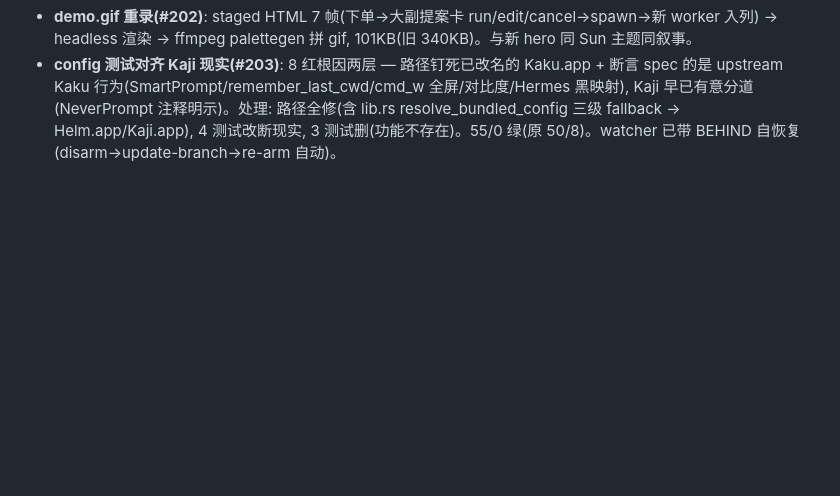
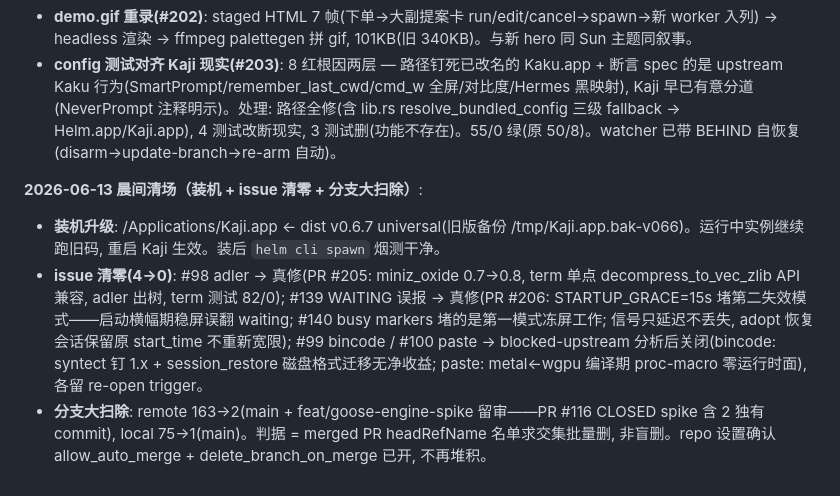
Before and after one commit to interesting-vibe-coding/helm, a Markdown page: docs/PROGRESS.md, the part around the change. GitHub-like rendering; blank space fills up the shorter version.

Commit message:
docs: progress — morning cleanup (install, issues to zero, branch sweep) (#207)

```diff
--- a/docs/PROGRESS.md
+++ b/docs/PROGRESS.md
@@ -224,3 +224,8 @@ fleet + 共享 memory/skills**.
 - demo.gif 仍旧设计, 待重录(动画工程, 另轮)。
 - **demo.gif 重录(#202)**: staged HTML 7 帧(下单→大副提案卡 run/edit/cancel→spawn→新 worker 入列) → headless 渲染 → ffmpeg palettegen 拼 gif, 101KB(旧 340KB)。与新 hero 同 Sun 主题同叙事。
 - **config 测试对齐 Kaji 现实(#203)**: 8 红根因两层 — 路径钉死已改名的 Kaku.app + 断言 spec 的是 upstream Kaku 行为(SmartPrompt/remember_last_cwd/cmd_w 全屏/对比度/Hermes 黑映射), Kaji 早已有意分道(NeverPrompt 注释明示)。处理: 路径全修(含 lib.rs resolve_bundled_config 三级 fallback → Helm.app/Kaji.app), 4 测试改断现实, 3 测试删(功能不存在)。55/0 绿(原 50/8)。watcher 已带 BEHIND 自恢复(disarm→update-branch→re-arm 自动)。
+
+**2026-06-13 晨间清场（装机 + issue 清零 + 分支大扫除）**:
+- **装机升级**: /Applications/Kaji.app ← dist v0.6.7 universal(旧版备份 /tmp/Kaji.app.bak-v066)。运行中实例继续跑旧码, 重启 Kaji 生效。装后 `helm cli spawn` 烟测干净。
+- **issue 清零(4→0)**: #98 adler → 真修(PR #205: miniz_oxide 0.7→0.8, term 单点 decompress_to_vec_zlib API 兼容, adler 出树, term 测试 82/0); #139 WAITING 误报 → 真修(PR #206: STARTUP_GRACE=15s 堵第二失效模式——启动横幅期稳屏误翻 waiting; #140 busy markers 堵的是第一模式冻屏工作; 信号只延迟不丢失, adopt 恢复会话保留原 start_time 不重新宽限); #99 bincode / #100 paste → blocked-upstream 分析后关闭(bincode: syntect 钉 1.x + session_restore 磁盘格式迁移无净收益; paste: metal←wgpu 编译期 proc-macro 零运行时面), 各留 re-open trigger。
+- **分支大扫除**: remote 163→2(main + feat/goose-engine-spike 留审——PR #116 CLOSED spike 含 2 独有 commit), local 75→1(main)。判据 = merged PR headRefName 名单求交集批量删, 非盲删。repo 设置确认 allow_auto_merge + delete_branch_on_merge 已开, 不再堆积。
```
